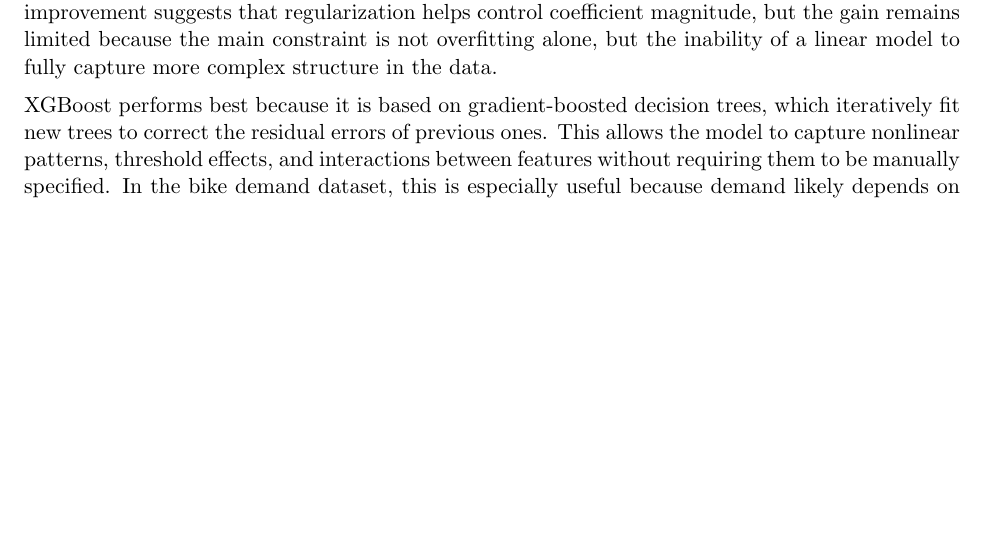
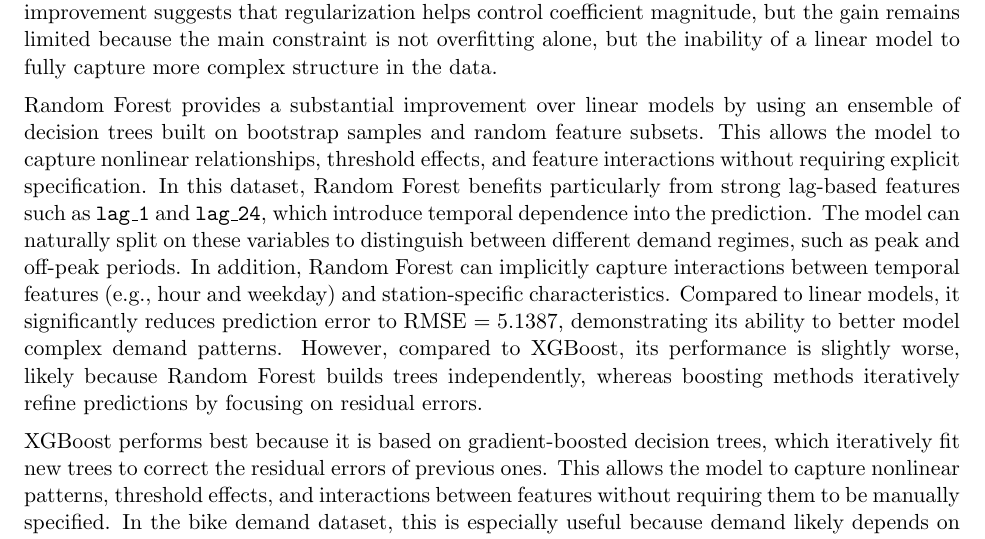
Before and after one commit to YifanTonyJu/CSCC11-bikeshare-demand-prediction, a LaTeX document (docs/report/report.tex): part of page 3 of 4 before the commit and part of page 3 of 5 after it, cut so that both start at the same text, the shorter picture padded with empty space. Compiled offline with pdfLaTeX.

Commit message:
Update report.tex

```diff
--- a/docs/report/report.tex
+++ b/docs/report/report.tex
@@ -97,6 +97,8 @@ We use a time-based 80/20 train/test split to avoid data leakage and ensure eval
 \section*{Model Comparison Study}
 The performance differences across models can be understood in terms of both their underlying principles and the structure of the dataset. Linear Regression assumes a linear relationship between the input features and the target variable, so its advantage is simplicity, interpretability, and efficient training. In this project, it can make reasonable use of directly informative variables such as hour, weekday, historical average demand, and lag-based features, especially when their effects on bike demand are approximately additive. Ridge Regression follows the same basic principle as Linear Regression but adds an $L_2$ penalty to shrink coefficients and improve stability. Its slight improvement suggests that regularization helps control coefficient magnitude, but the gain remains limited because the main constraint is not overfitting alone, but the inability of a linear model to fully capture more complex structure in the data.
 
+Random Forest provides a substantial improvement over linear models by using an ensemble of decision trees built on bootstrap samples and random feature subsets. This allows the model to capture nonlinear relationships, threshold effects, and feature interactions without requiring explicit specification. In this dataset, Random Forest benefits particularly from strong lag-based features such as \texttt{lag\_1} and \texttt{lag\_24}, which introduce temporal dependence into the prediction. The model can naturally split on these variables to distinguish between different demand regimes, such as peak and off-peak periods. In addition, Random Forest can implicitly capture interactions between temporal features (e.g., hour and weekday) and station-specific characteristics. Compared to linear models, it significantly reduces prediction error to RMSE = 5.1387, demonstrating its ability to better model complex demand patterns. However, compared to XGBoost, its performance is slightly worse, likely because Random Forest builds trees independently, whereas boosting methods iteratively refine predictions by focusing on residual errors.
+
 XGBoost performs best because it is based on gradient-boosted decision trees, which iteratively fit new trees to correct the residual errors of previous ones. This allows the model to capture nonlinear patterns, threshold effects, and interactions between features without requiring them to be manually specified. In the bike demand dataset, this is especially useful because demand likely depends on combinations of factors rather than isolated linear effects. For example, the effect of hour may differ across weekdays and weekends, and the importance of lag features may vary by station or month. Station-specific demand patterns, temporal cycles, and short-term historical dependence are therefore particularly beneficial for XGBoost, since tree-based boosting can naturally split on these variables and model conditional relationships more effectively than linear approaches.
 
 The mean prediction baseline performs worst because it ignores all feature information and predicts the same general level of demand for every observation. Its poor performance highlights that the dataset contains substantial structured variation, especially across time and stations. Overall, the results suggest that features such as hour, weekday, month, station identity, historical average demand, member ratio, and lag variables are valuable because they encode temporal regularity, local station behavior, and recent demand history. These characteristics are especially helpful for flexible nonlinear models, which can better exploit interactions among them and therefore achieve stronger predictive accuracy.
```
